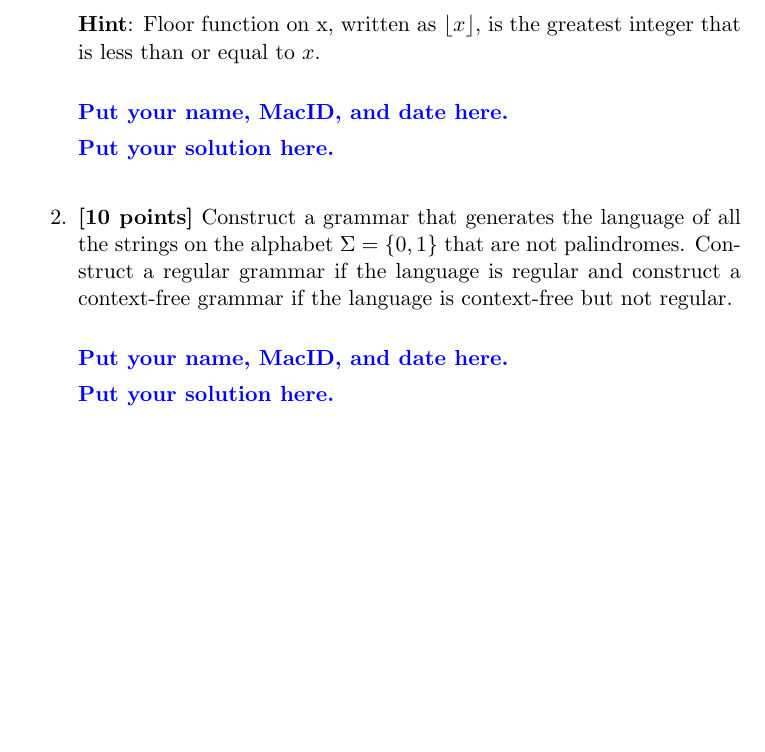
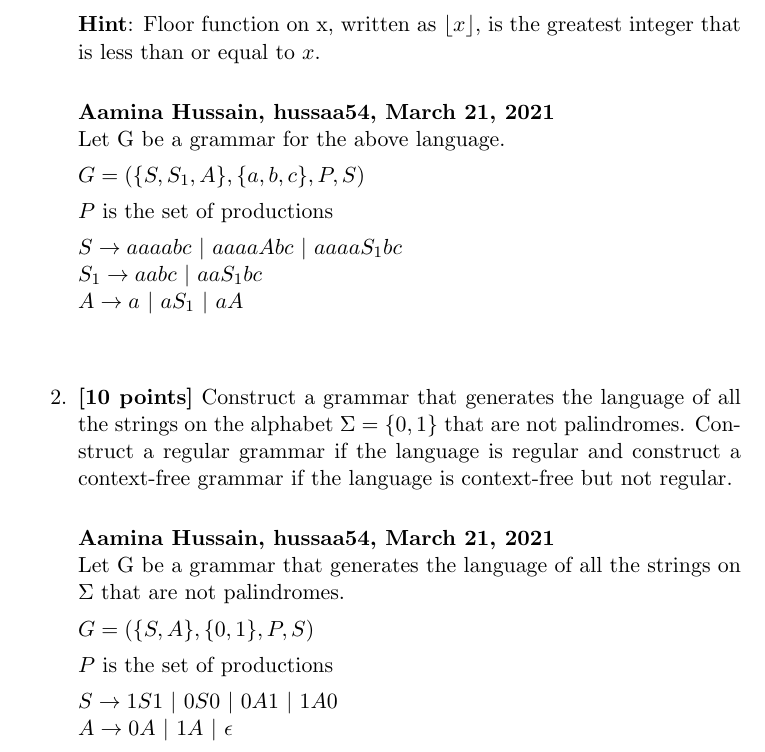
Before and after one commit to aami-hus/2048, a LaTeX problem sheet (se-2fa3/Assignment_7.tex): part of page 2 of 2, cut so that both start at the same text, the shorter picture padded with empty space. Compiled offline with pdfLaTeX.

Commit message:
fin Q1,2 for A7

```diff
--- a/se-2fa3/Assignment_7.tex
+++ b/se-2fa3/Assignment_7.tex
@@ -115,9 +115,16 @@ at 11:50 PM on March 22.
 
   \bigskip
 
-  \textcolor{blue}{\textbf{Put your name, MacID, and date here.}}
+  \textbf{Aamina Hussain, hussaa54, March 21, 2021}\\
+  Let G be a grammar for the above language.
 
-  \textcolor{blue}{\textbf{Put your solution here.}}
+  $G = (\{S, S_1, A\}, \{a, b, c\}, P, S)$
+
+  $P$ is the set of productions
+
+  $S \rightarrow aaaabc$ $|$ $aaaaAbc$ $|$ $aaaaS_1bc$\\
+  $S_1 \rightarrow aabc$ $|$ $aaS_1bc$\\
+  $A \rightarrow a$ $|$ $aS_1$ $|$ $aA$\\
 
   \bigskip
 
@@ -131,12 +138,15 @@ at 11:50 PM on March 22.
 
   \bigskip
 
-  \textcolor{blue}{\textbf{Put your name, MacID, and date here.}}
+  \textbf{Aamina Hussain, hussaa54, March 21, 2021}\\
+  Let G be a grammar that generates the language of all the strings on $\Sigma$ that are not palindromes.
 
-  \textcolor{blue}{\textbf{Put your solution here.}}
+  $G = (\{S, A\}, \{0, 1\}, P, S)$
 
+  $P$ is the set of productions
 
-
+  $S \rightarrow 1S1$ $|$ $0S0$ $|$ $0A1$ $|$ $1A0$\\
+  $A \rightarrow 0A$ $|$ $1A$ $|$ $\epsilon$\\
 
 \ee
 
```
Also changed, not shown: se-2fa3/Assignment_7.pdf (added).
